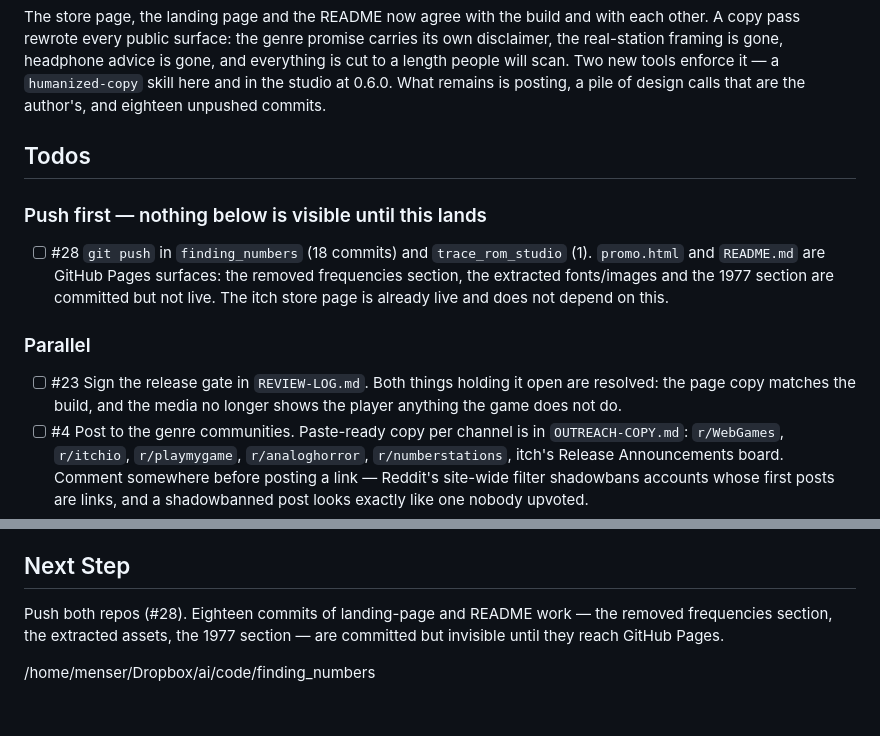
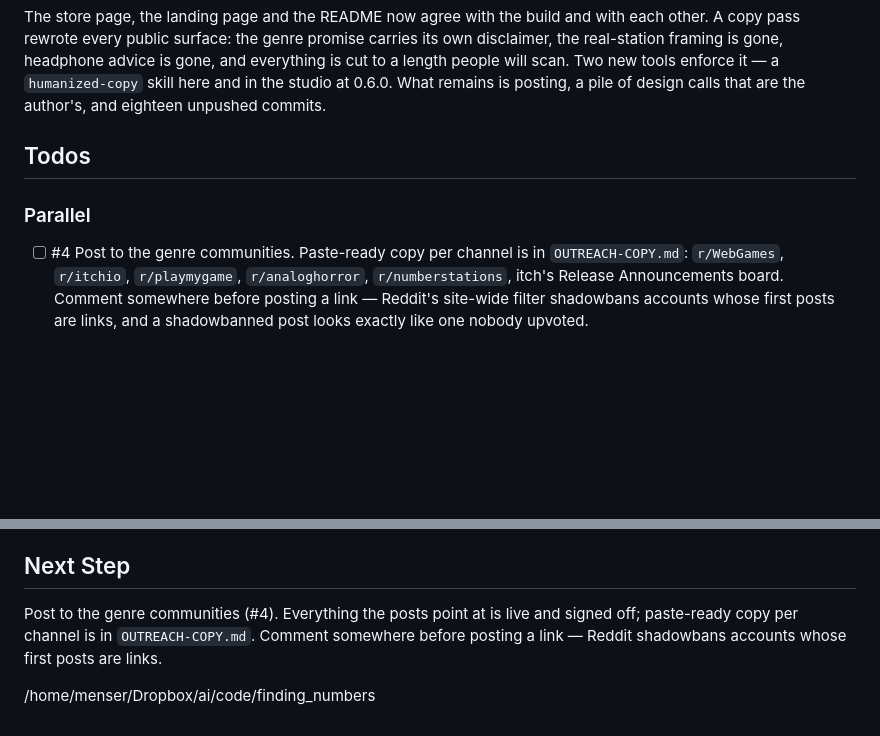
Before and after one commit to kleer001/finding_numbers, a Markdown page: BREADCRUMB.md, 2 parts joined by grey strips. GitHub-like rendering; blank space fills up the shorter version.

Commit message:
chore(bob): drop the two closed todos

```diff
--- a/BREADCRUMB.md
+++ b/BREADCRUMB.md
@@ -10,16 +10,7 @@ the author's, and eighteen unpushed commits.
 
 ## Todos
 
-### Push first — nothing below is visible until this lands
-- [ ] #28 `git push` in `finding_numbers` (18 commits) and `trace_rom_studio` (1).
-  `promo.html` and `README.md` are GitHub Pages surfaces: the removed frequencies
-  section, the extracted fonts/images and the 1977 section are committed but not live.
-  The itch store page is already live and does not depend on this.
-
 ### Parallel
-- [ ] #23 Sign the release gate in `REVIEW-LOG.md`. Both things holding it open are
-  resolved: the page copy matches the build, and the media no longer shows the player
-  anything the game does not do.
 - [ ] #4 Post to the genre communities. Paste-ready copy per channel is in
   `OUTREACH-COPY.md`: `r/WebGames`, `r/itchio`, `r/playmygame`, `r/analoghorror`,
   `r/numberstations`, itch's Release Announcements board. Comment somewhere before
@@ -117,8 +108,8 @@ their own `unicode-range` split.
 - Tests: 117, green.
 
 ## Next Step
-Push both repos (#28). Eighteen commits of landing-page and README work — the removed
-frequencies section, the extracted assets, the 1977 section — are committed but invisible
-until they reach GitHub Pages.
+Post to the genre communities (#4). Everything the posts point at is live and signed off;
+paste-ready copy per channel is in `OUTREACH-COPY.md`. Comment somewhere before posting a
+link — Reddit shadowbans accounts whose first posts are links.
 
 /home/menser/Dropbox/ai/code/finding_numbers
```
